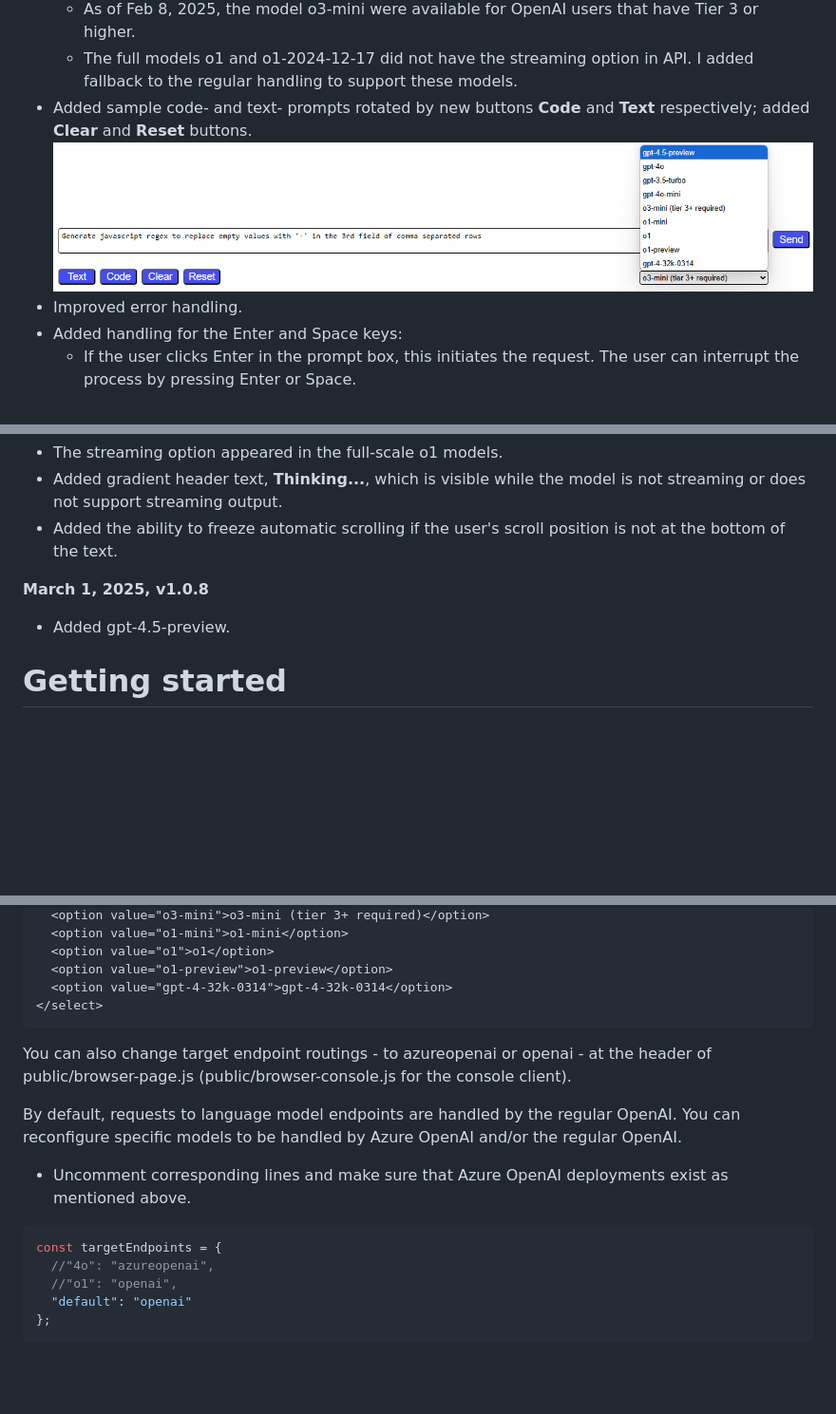
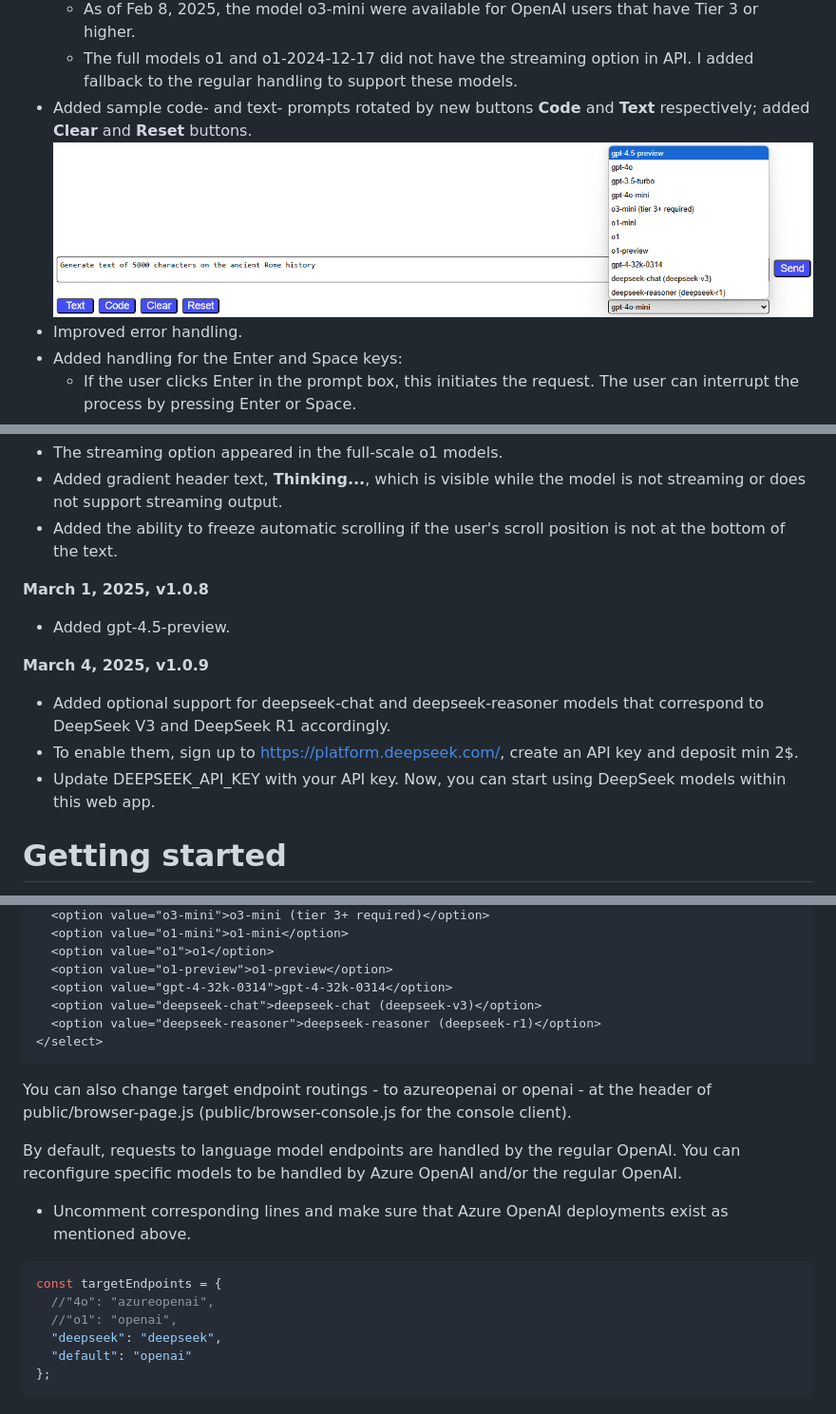
Before and after one commit to Paul-Borisov/minimal-azure-openai-express-html-with-streaming, a Markdown page: README.md, 3 parts joined by grey strips. Shown: that part at 95% size. Rendered like a GitHub page; pictures changed too: docs/images/4_new-models-and-control-buttons.png; blank space fills up the shorter version.

Commit message:
Added support for deepseek-chat and deepseek-reasoner models

````diff
--- a/README.md
+++ b/README.md
@@ -52,6 +52,11 @@ Bugs fixed:
 **March 1, 2025, v1.0.8**
 - Added gpt-4.5-preview.
 
+**March 4, 2025, v1.0.9**
+- Added optional support for deepseek-chat and deepseek-reasoner models that correspond to DeepSeek V3 and DeepSeek R1 accordingly.
+- To enable them, sign up to https://platform.deepseek.com/, create an API key and deposit min 2$.
+- Update DEEPSEEK_API_KEY with your API key. Now, you can start using DeepSeek models within this web app.
+
 # Getting started
 Sign up for the OpenAI API at https://platform.openai.com/
 - Tier 0: The free trial provides limited use of the model gpt-4o-mini.
@@ -128,6 +134,8 @@ You can add the desired models to the file public/index.html.
   <option value="o1">o1</option>
   <option value="o1-preview">o1-preview</option>
   <option value="gpt-4-32k-0314">gpt-4-32k-0314</option>
+  <option value="deepseek-chat">deepseek-chat (deepseek-v3)</option>
+  <option value="deepseek-reasoner">deepseek-reasoner (deepseek-r1)</option>
 </select>
 ```
 
@@ -141,6 +149,7 @@ You can reconfigure specific models to be handled by Azure OpenAI and/or the reg
 const targetEndpoints = {
   //"4o": "azureopenai",
   //"o1": "openai",
+  "deepseek": "deepseek",
   "default": "openai"
 };
 ```
````
Also changed, not shown: other parts of README.md (+1 -0 lines), 7 other files.
